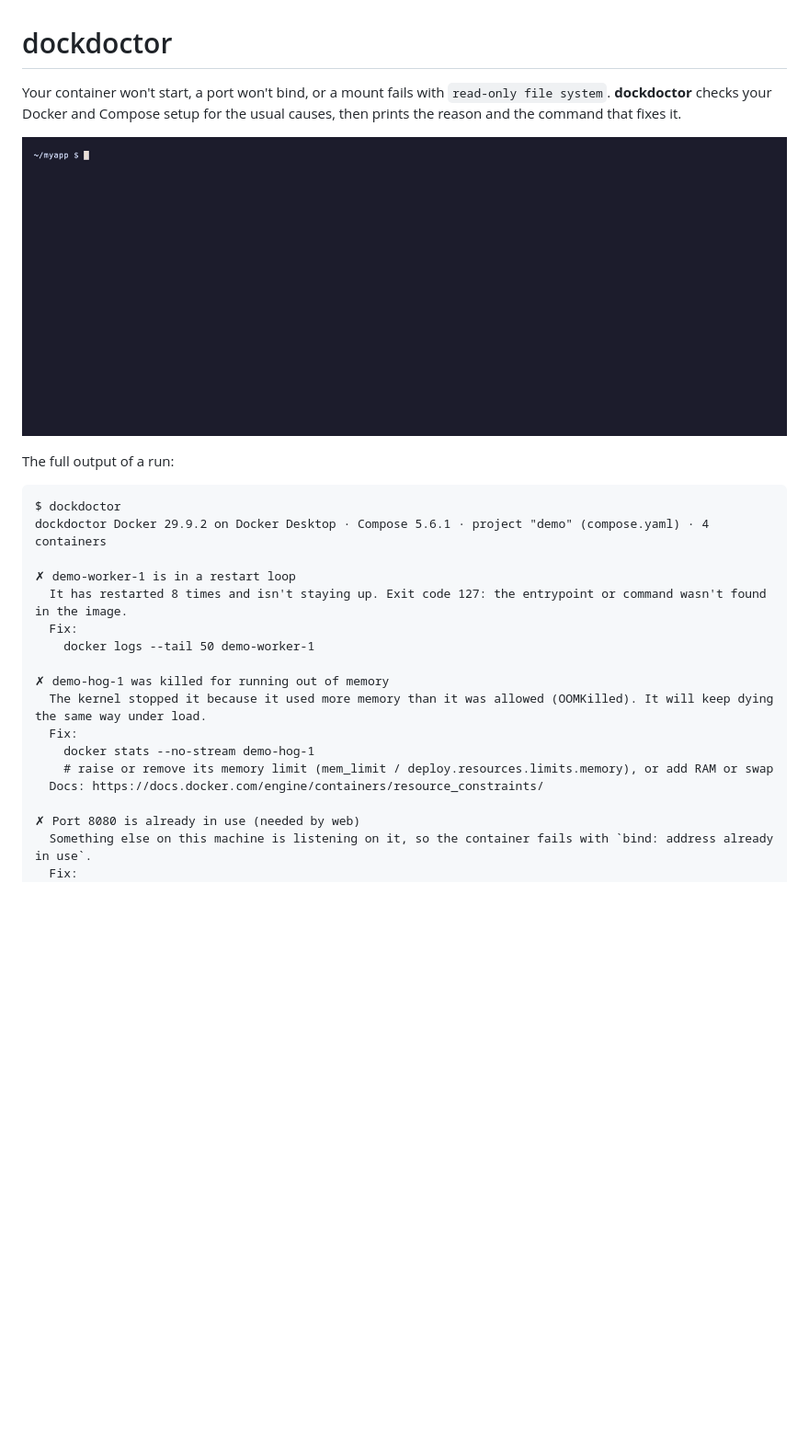
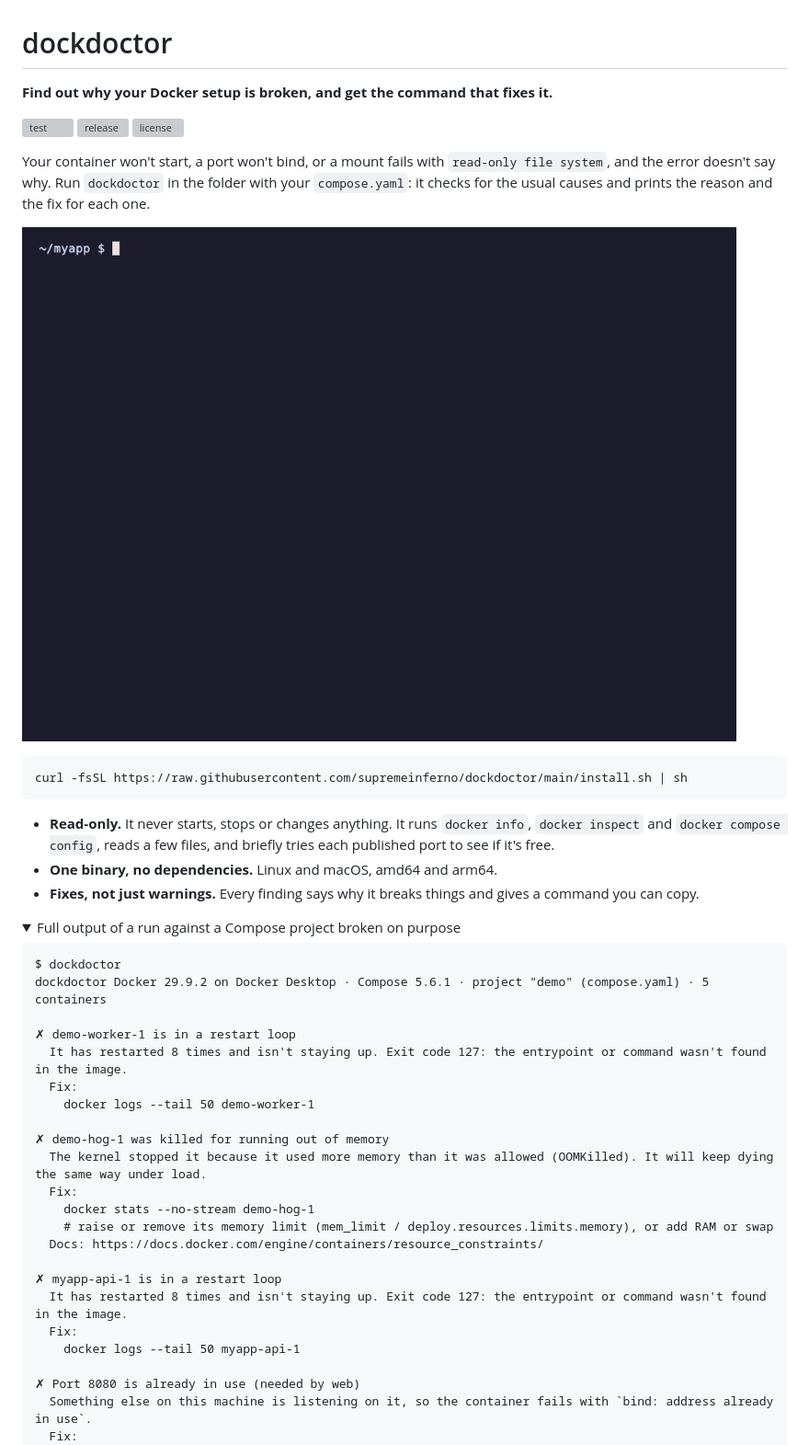
Before and after one commit to supremeinferno/dockdoctor, a Markdown page: README.md, the part around one of its changes. Shown at 92% size. Drawn GitHub-style; pictures changed too: docs/demo.gif; folded sections open; blank space fills up the shorter version; grey boxes are pictures that could not be loaded.

````diff
--- a/README.md
+++ b/README.md
@@ -1,16 +1,31 @@
 # dockdoctor
 
-Your container won't start, a port won't bind, or a mount fails with
-`read-only file system`. **dockdoctor** checks your Docker and Compose setup
-for the usual causes, then prints the reason and the command that fixes it.
+**Find out why your Docker setup is broken, and get the command that fixes it.**
+
+[![test](https://github.com/supremeinferno/dockdoctor/actions/workflows/test.yml/badge.svg)](https://github.com/supremeinferno/dockdoctor/actions/workflows/test.yml)
+[![release](https://img.shields.io/github/v/release/supremeinferno/dockdoctor)](https://github.com/supremeinferno/dockdoctor/releases/latest)
+[![license](https://img.shields.io/github/license/supremeinferno/dockdoctor)](LICENSE)
+
+Your container won't start, a port won't bind, or a mount fails with `read-only file system`, and the error
+doesn't say why. Run `dockdoctor` in the folder with your `compose.yaml`: it checks for the usual causes and
+prints the reason and the fix for each one.
 
 ![dockdoctor finding a restart loop, a busy port, a missing config file and an unset variable](docs/demo.gif)
 
-The full output of a run:
+```sh
+curl -fsSL https://raw.githubusercontent.com/supremeinferno/dockdoctor/main/install.sh | sh
+```
+
+- **Read-only.** It never starts, stops or changes anything. It runs `docker info`, `docker inspect` and `docker compose config`, reads a few files, and briefly tries each published port to see if it's free.
+- **One binary, no dependencies.** Linux and macOS, amd64 and arm64.
+- **Fixes, not just warnings.** Every finding says why it breaks things and gives a command you can copy.
+
+<details>
+<summary>Full output of a run against a Compose project broken on purpose</summary>
 
 ```text
 $ dockdoctor
-dockdoctor Docker 29.9.2 on Docker Desktop · Compose 5.6.1 · project "demo" (compose.yaml) · 4 containers
+dockdoctor Docker 29.9.2 on Docker Desktop · Compose 5.6.1 · project "demo" (compose.yaml) · 5 containers
 
 ✗ demo-worker-1 is in a restart loop
   It has restarted 8 times and isn't staying up. Exit code 127: the entrypoint or command wasn't found in the image.
@@ -23,6 +38,11 @@ dockdoctor Docker 29.9.2 on Docker Desktop · Compose 5.6.1 · project "demo" (c
     docker stats --no-stream demo-hog-1
     # raise or remove its memory limit (mem_limit / deploy.resources.limits.memory), or add RAM or swap
   Docs: https://docs.docker.com/engine/containers/resource_constraints/
+
+✗ myapp-api-1 is in a restart loop
+  It has restarted 8 times and isn't staying up. Exit code 127: the entrypoint or command wasn't found in the image.
+  Fix:
+    docker logs --tail 50 myapp-api-1
 
 ✗ Port 8080 is already in use (needed by web)
   Something else on this machine is listening on it, so the container fails with `bind: address already in use`.
````
Also changed, not shown: other parts of README.md (+22 -13 lines), 6 other files.
